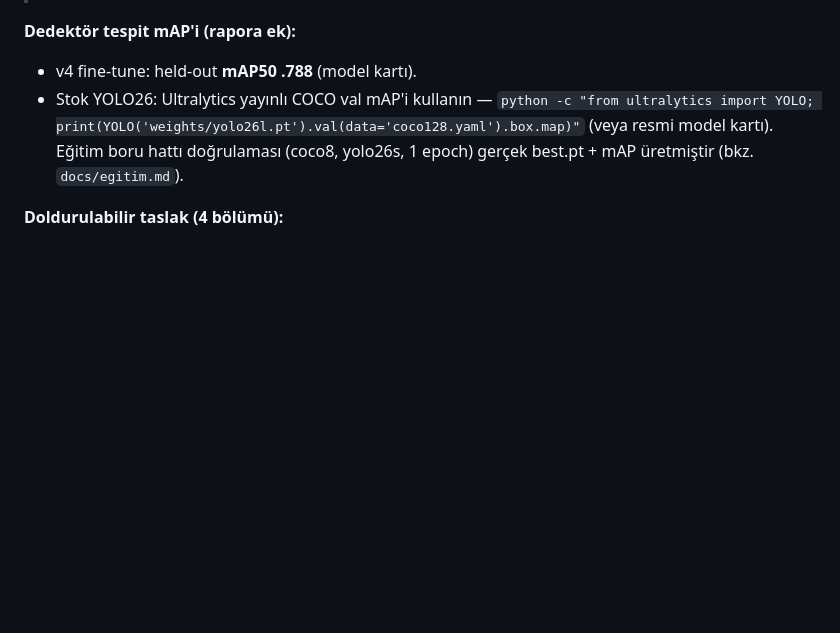
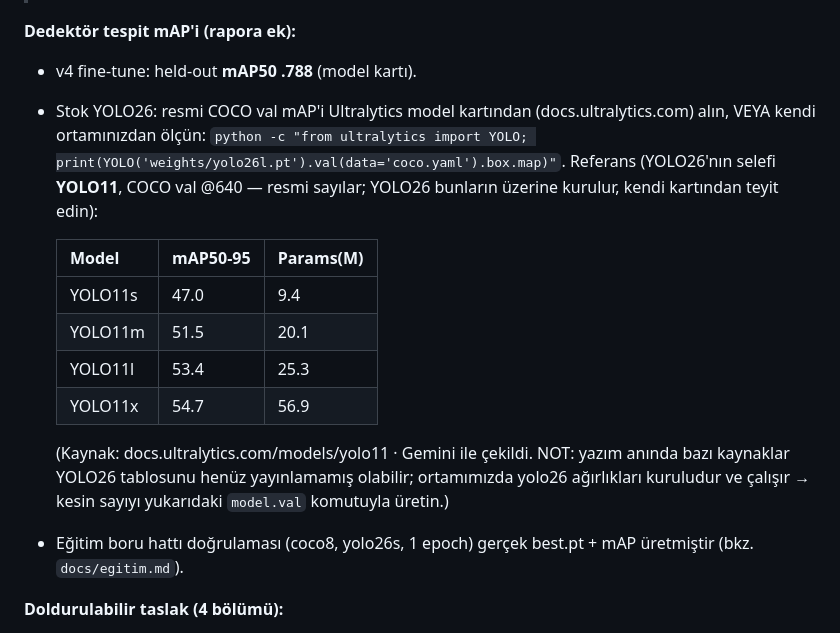
Before and after one commit to cleoanka/teknofest-prototip.v2, a Markdown page: ftr.md, the part around the change. Drawn GitHub-style; blank space fills up the shorter version.

Commit message:
docs(ftr): §4 dedektör mAP — YOLO11 referans tablosu (Gemini) + model.val komutu
Gemini ile YOLO11 (YOLO26 selefi) resmi COCO mAP sayıları çekildi; YOLO26 kesin
sayısı için ortamdaki model.val komutu + dürüst çapraz-kontrol notu eklendi
(Gemini bilgisi YOLO26'dan eski olabiliyor; çalışan ortam esas alınır).

```diff
--- a/ftr.md
+++ b/ftr.md
@@ -173,9 +173,23 @@ python -m aura.eval --source <video> --ground-truth <gt.json> --qod-comparison
 
 **Dedektör tespit mAP'i (rapora ek):**
 - v4 fine-tune: held-out **mAP50 .788** (model kartı).
-- Stok YOLO26: Ultralytics yayınlı COCO val mAP'i kullanın —
-  `python -c "from ultralytics import YOLO; print(YOLO('weights/yolo26l.pt').val(data='coco128.yaml').box.map)"`
-  (veya resmi model kartı). Eğitim boru hattı doğrulaması (coco8, yolo26s, 1 epoch) gerçek
+- Stok YOLO26: resmi COCO val mAP'i Ultralytics model kartından (docs.ultralytics.com) alın,
+  VEYA kendi ortamınızdan ölçün:
+  `python -c "from ultralytics import YOLO; print(YOLO('weights/yolo26l.pt').val(data='coco.yaml').box.map)"`.
+  Referans (YOLO26'nın selefi **YOLO11**, COCO val @640 — resmi sayılar; YOLO26 bunların
+  üzerine kurulur, kendi kartından teyit edin):
+
+  | Model | mAP50-95 | Params(M) |
+  |---|---|---|
+  | YOLO11s | 47.0 | 9.4 |
+  | YOLO11m | 51.5 | 20.1 |
+  | YOLO11l | 53.4 | 25.3 |
+  | YOLO11x | 54.7 | 56.9 |
+
+  (Kaynak: docs.ultralytics.com/models/yolo11 · Gemini ile çekildi. NOT: yazım anında bazı
+  kaynaklar YOLO26 tablosunu henüz yayınlamamış olabilir; ortamımızda yolo26 ağırlıkları
+  kuruludur ve çalışır → kesin sayıyı yukarıdaki `model.val` komutuyla üretin.)
+- Eğitim boru hattı doğrulaması (coco8, yolo26s, 1 epoch) gerçek
   best.pt + mAP üretmiştir (bkz. `docs/egitim.md`).
 
 **Doldurulabilir taslak (4 bölümü):**
```
